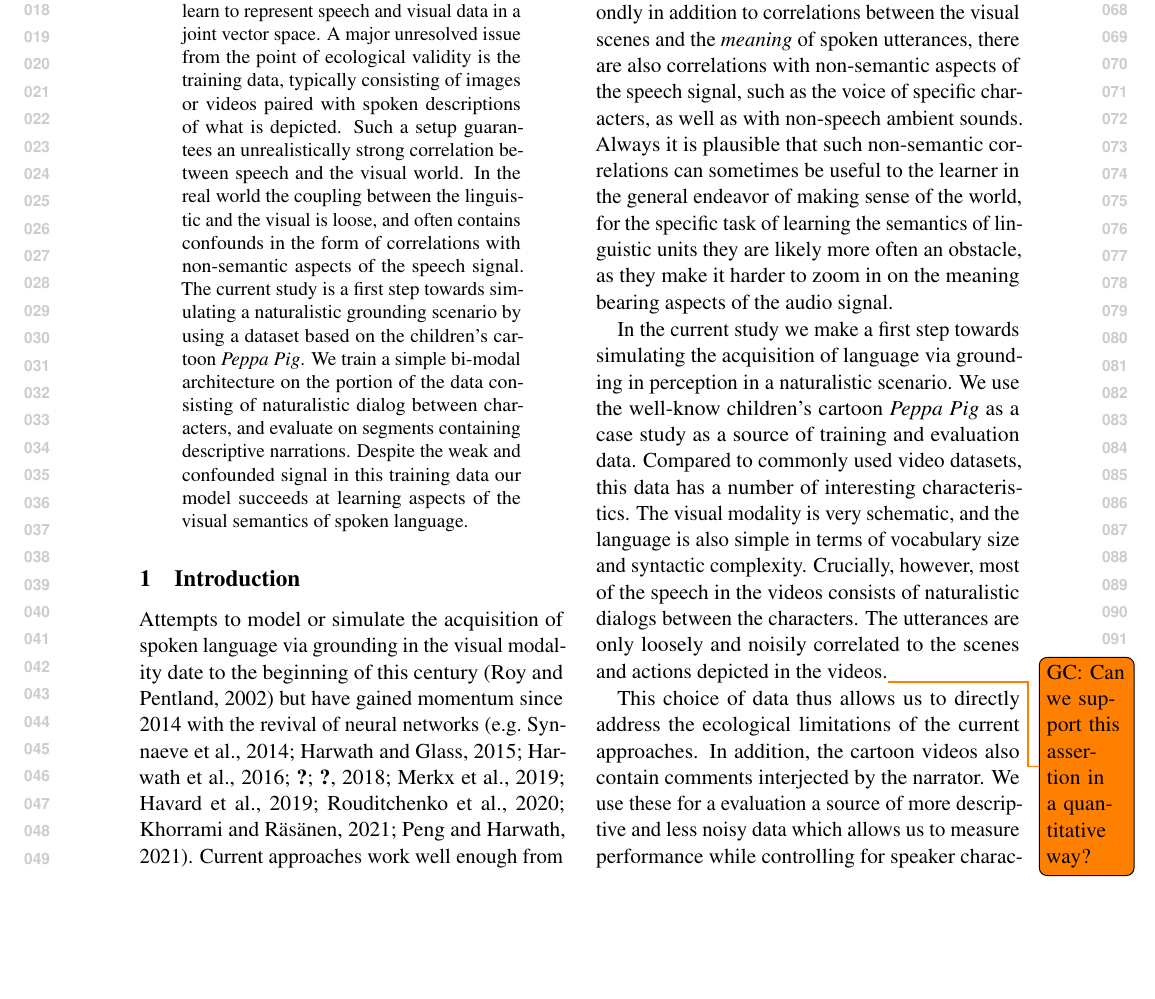
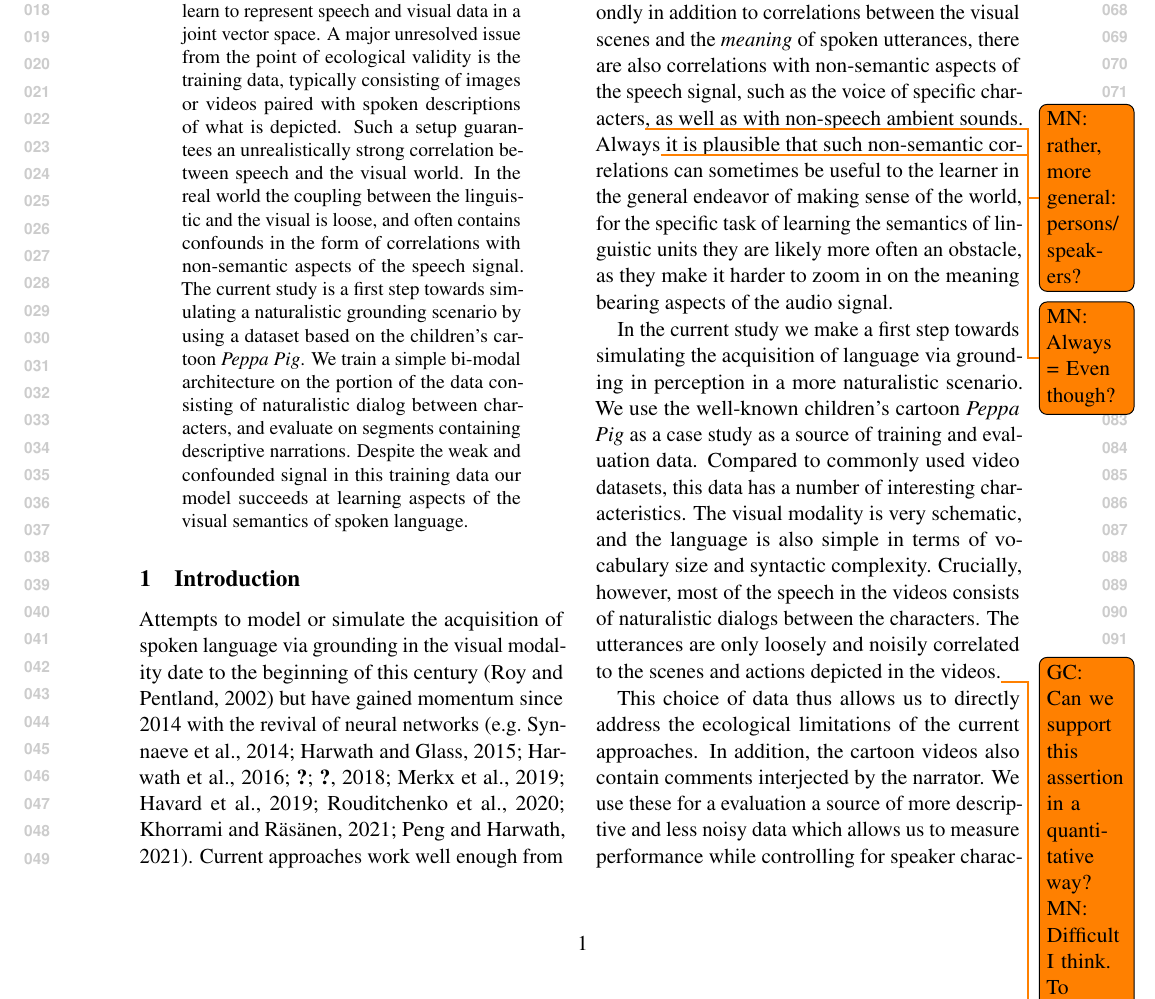
Before and after one commit to gchrupala/peppa-paper, a LaTeX paper (main.tex, which reads intro.tex): part of page 1 of 11, cut so that both start at the same text, the shorter picture padded with empty space. Compiled offline with pdfLaTeX.

Commit message:
Review into

```diff
--- a/intro.tex
+++ b/intro.tex
@@ -15,8 +15,10 @@ learning a language is much more challenging.  Firstly, speech is only
 loosely coupled with the visual modality. Secondly in addition to
 correlations between the visual scenes and the {\it meaning} of spoken
 utterances, there are also correlations with non-semantic aspects of
-the speech signal, such as the voice of specific characters, as well
-as with non-speech ambient sounds. Always it is plausible that such
+the speech signal, such as the voice of specific characters\todo{MN: rather,
+more general: persons/ speakers?}, as well
+as with non-speech ambient sounds. Always\todo{MN: Always = Even though?} it is
+plausible that such
 non-semantic correlations can sometimes be useful to the learner in
 the general endeavor of making sense of the world, for the specific
 task of learning the semantics of linguistic units they are likely more
@@ -24,8 +26,8 @@ often an obstacle, as they make it harder to zoom in on the meaning
 bearing aspects of the audio signal.
 
 In the current study we make a first step towards simulating the
-acquisition of language via grounding in perception in a naturalistic
-scenario.  We use the well-know children's cartoon {\it Peppa Pig} as
+acquisition of language via grounding in perception in a more naturalistic
+scenario.  We use the well-known children's cartoon {\it Peppa Pig} as
 a case study as a source of training and evaluation data. Compared to
 commonly used video datasets, this data has a number of interesting
 characteristics.  The visual modality is very schematic, and the
@@ -34,7 +36,11 @@ complexity. Crucially, however, most of the speech in the videos
 consists of naturalistic dialogs between the characters. The
 utterances are only loosely and noisily correlated to the scenes and
 actions depicted in the videos.\todo{GC: Can we support this assertion
-  in a quantitative way?}
+  in a quantitative way? MN: Difficult I think. To measure semantic correlation
+  between images/videos and speech we need to pass them through a model. So we
+  could run our model on a different dataset (e.g. spoken captions) and show
+  that it performs better there, but we wouldn't have directly comparable
+  evaluation metrics..}
 
 This choice of data thus allows us to
 directly address the ecological limitations of the current
```
Also changed, not shown: intro.tex (4 more changed lines).
